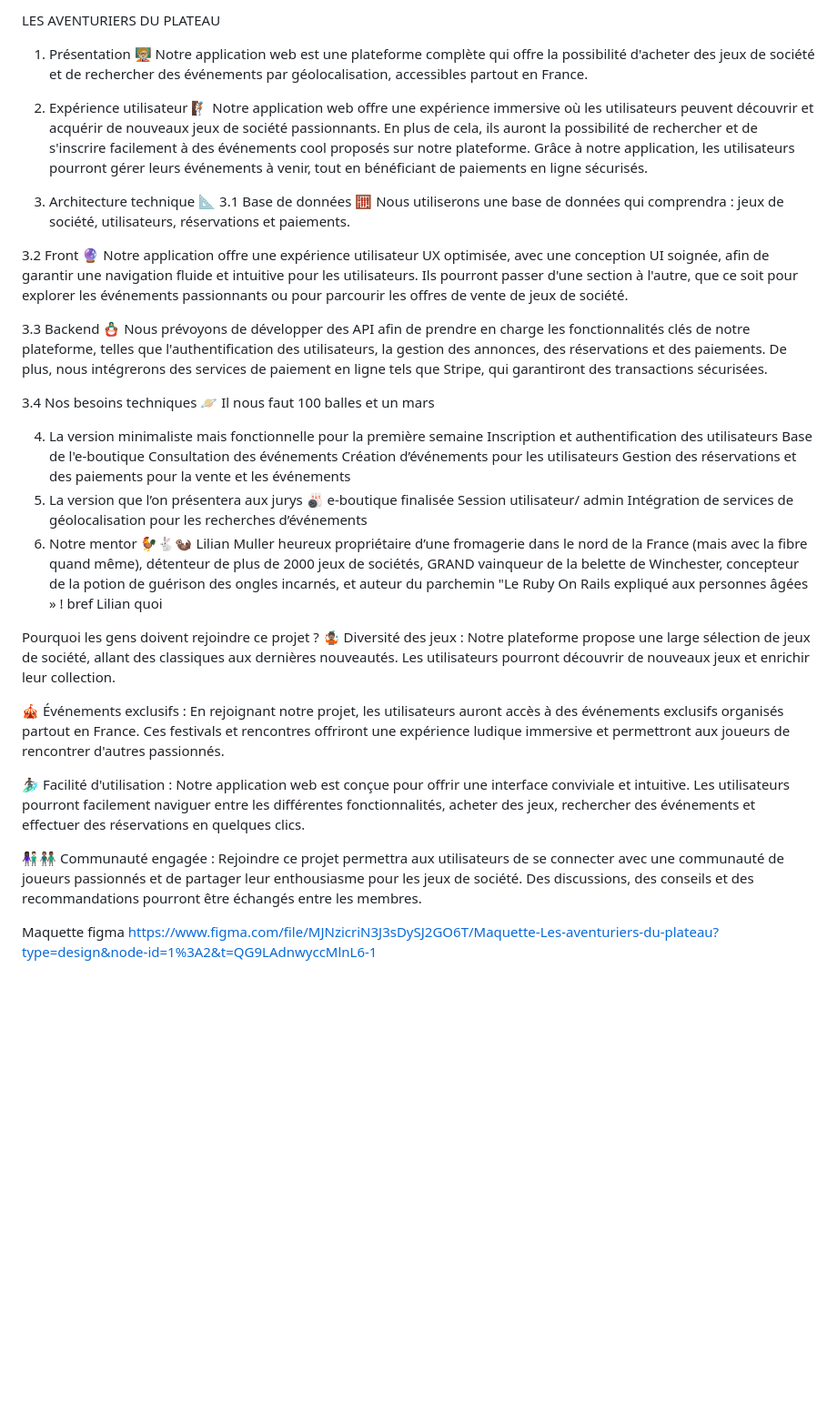
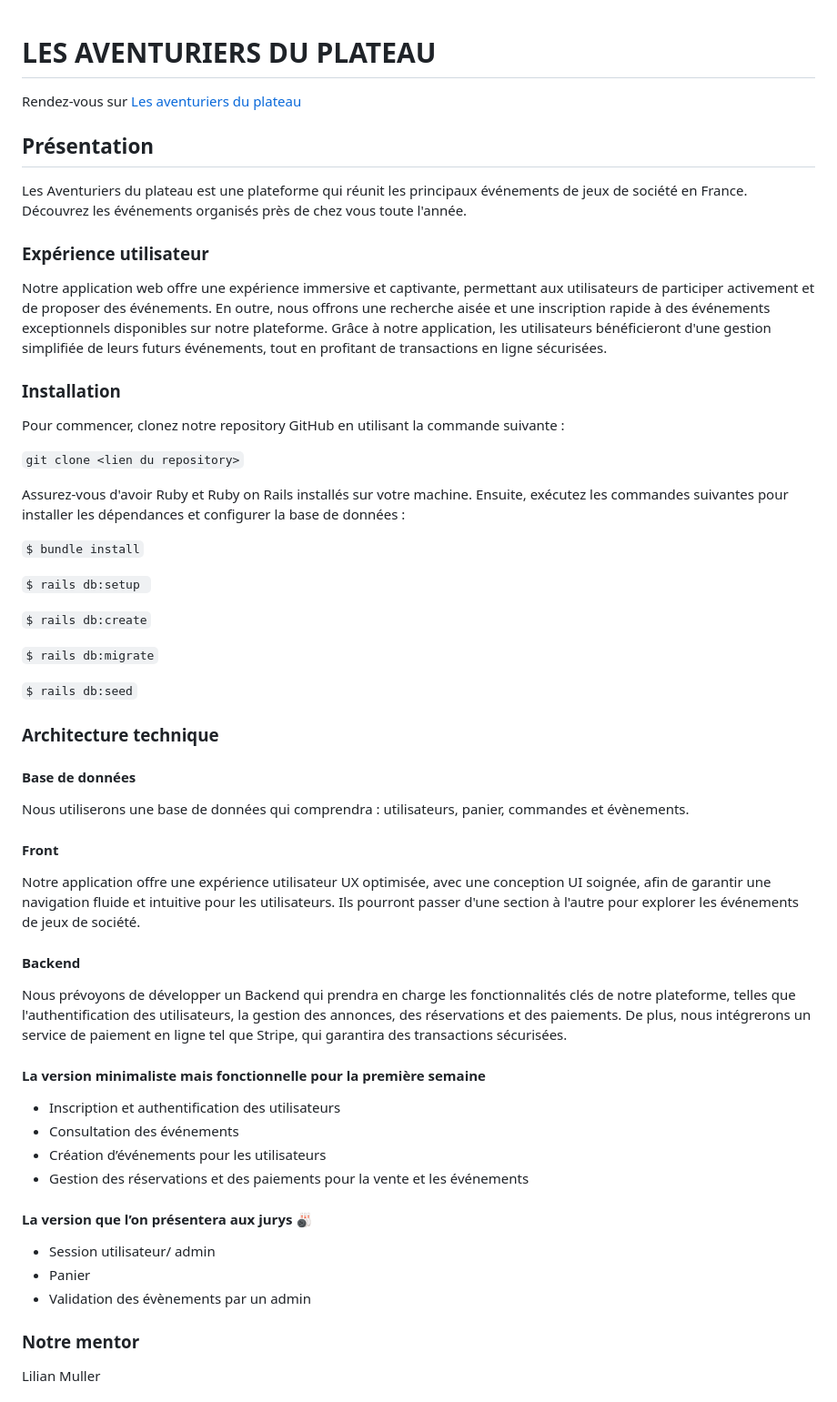
Before and after one commit to LesAventuriersDuPlateau/LesAventuriersDuPlateau, a Markdown page: README.md, the part around the change printed below. Shown: that part at 91% size. GitHub-like rendering; blank space fills up the shorter version.

```diff
--- a/README.md
+++ b/README.md
@@ -1,45 +1,58 @@
-LES AVENTURIERS DU PLATEAU
 
-1. Présentation 🧑🏼‍🏫
-Notre application web est une plateforme complète qui offre la possibilité d'acheter des jeux de société et de rechercher des événements par géolocalisation, accessibles partout en France.
+# LES AVENTURIERS DU PLATEAU
 
-2. Expérience utilisateur 🧗🏽
-Notre application web offre une expérience immersive où les utilisateurs peuvent découvrir et acquérir de nouveaux jeux de société passionnants. En plus de cela, ils auront la possibilité de rechercher et de s'inscrire facilement à des événements cool proposés sur notre plateforme. Grâce à notre application, les utilisateurs pourront gérer leurs événements à venir, tout en bénéficiant de paiements en ligne sécurisés.
+Rendez-vous sur [Les aventuriers du plateau](https://les-aventuriers-du-plateau-3686ea8b886c.herokuapp.com/)
 
-3. Architecture technique 📐
-3.1 Base de données 🧮
-Nous utiliserons une base de données qui comprendra : jeux de société, utilisateurs, réservations et paiements.
+## Présentation
+Les Aventuriers du plateau est une plateforme qui réunit les principaux événements de jeux de société en France.
+Découvrez les événements organisés près de chez vous toute l'année.
 
-3.2 Front 🔮
-Notre application offre une expérience utilisateur UX optimisée, avec une conception UI soignée, afin de garantir une navigation fluide et intuitive pour les utilisateurs. Ils pourront passer d'une section à l'autre, que ce soit pour explorer les événements passionnants ou pour parcourir les offres de vente de jeux de société.
+### Expérience utilisateur
+Notre application web offre une expérience immersive et captivante, permettant aux utilisateurs de participer activement et de proposer des événements. En outre, nous offrons une recherche aisée et une inscription rapide à des événements exceptionnels disponibles sur notre plateforme. Grâce à notre application, les utilisateurs bénéficieront d'une gestion simplifiée de leurs futurs événements, tout en profitant de transactions en ligne sécurisées.
 
-3.3 Backend 🪆
-Nous prévoyons de développer des API afin de prendre en charge les fonctionnalités clés de notre plateforme, telles que l'authentification des utilisateurs, la gestion des annonces, des réservations et des paiements. De plus, nous intégrerons des services de paiement en ligne tels que Stripe, qui garantiront des transactions sécurisées.
+### Installation
 
-3.4 Nos besoins techniques 🪐
-Il nous faut 100 balles et un mars
+Pour commencer, clonez notre repository GitHub en utilisant la commande suivante :
 
-4. La version minimaliste mais fonctionnelle pour la première semaine
-Inscription et authentification des utilisateurs
-Base de l'e-boutique
-Consultation des événements
-Création d’événements pour les utilisateurs
-Gestion des réservations et des paiements pour la vente et les événements
-5. La version que l’on présentera aux jurys 🎳
-e-boutique finalisée
-Session utilisateur/ admin
-Intégration de services de géolocalisation pour les recherches d’événements
-6. Notre mentor 🐓🐇🦦
-Lilian Muller heureux propriétaire d’une fromagerie dans le nord de la France (mais avec la fibre quand même), détenteur de plus de 2000 jeux de sociétés, GRAND vainqueur de la belette de Winchester, concepteur de la potion de guérison des ongles incarnés, et auteur du parchemin "Le Ruby On Rails expliqué aux personnes âgées » ! bref Lilian quoi
+`git clone <lien du repository>`
 
-Pourquoi les gens doivent rejoindre ce projet ?
-🤹🏽 Diversité des jeux : Notre plateforme propose une large sélection de jeux de société, allant des classiques aux dernières nouveautés. Les utilisateurs pourront découvrir de nouveaux jeux et enrichir leur collection.
+Assurez-vous d'avoir Ruby et Ruby on Rails installés sur votre machine. Ensuite, exécutez les commandes suivantes pour installer les dépendances et configurer la base de données :
 
-🎪 Événements exclusifs : En rejoignant notre projet, les utilisateurs auront accès à des événements exclusifs organisés partout en France. Ces festivals et rencontres offriront une expérience ludique immersive et permettront aux joueurs de rencontrer d'autres passionnés.
+`$ bundle install`
 
-🏄🏾‍♂️ Facilité d'utilisation : Notre application web est conçue pour offrir une interface conviviale et intuitive. Les utilisateurs pourront facilement naviguer entre les différentes fonctionnalités, acheter des jeux, rechercher des événements et effectuer des réservations en quelques clics.
+`$ rails db:setup `
 
-👩🏿‍🤝‍👨🏻👨🏽‍🤝‍👨🏾 Communauté engagée : Rejoindre ce projet permettra aux utilisateurs de se connecter avec une communauté de joueurs passionnés et de partager leur enthousiasme pour les jeux de société. Des discussions, des conseils et des recommandations pourront être échangés entre les membres.
+`$ rails db:create`
 
-Maquette figma
-https://www.figma.com/file/MJNzicriN3J3sDySJ2GO6T/Maquette-Les-aventuriers-du-plateau?type=design&node-id=1%3A2&t=QG9LAdnwyccMlnL6-1
+`$ rails db:migrate`
+
+`$ rails db:seed`
+
+
+### Architecture technique
+
+#### Base de données
+Nous utiliserons une base de données qui comprendra : utilisateurs, panier, commandes et évènements.
+
+#### Front
+Notre application offre une expérience utilisateur UX optimisée, avec une conception UI soignée, afin de garantir une navigation fluide et intuitive pour les utilisateurs. Ils pourront passer d'une section à l'autre pour explorer les événements de jeux de société.
+
+#### Backend
+Nous prévoyons de développer un Backend qui prendra en charge les fonctionnalités clés de notre plateforme, telles que l'authentification des utilisateurs, la gestion des annonces, des réservations et des paiements.
+De plus, nous intégrerons un service de paiement en ligne tel que Stripe, qui garantira des transactions sécurisées.
+
+
+#### La version minimaliste mais fonctionnelle pour la première semaine
+- Inscription et authentification des utilisateurs
+- Consultation des événements
+- Création d’événements pour les utilisateurs
+- Gestion des réservations et des paiements pour la vente et les événements
+
+#### La version que l’on présentera aux jurys 🎳
+- Session utilisateur/ admin
+- Panier
+- Validation des évènements par un admin
+
+### Notre mentor
+Lilian Muller
+
```
Also changed, not shown: other parts of README.md (+33 -0 lines).
